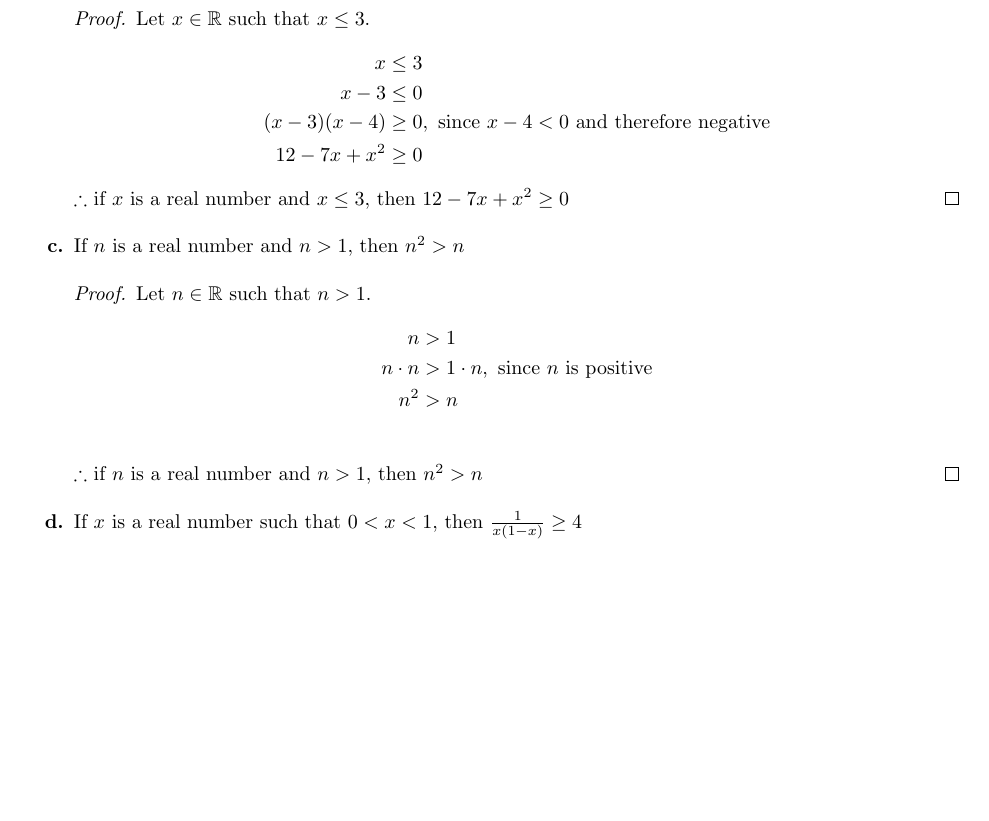
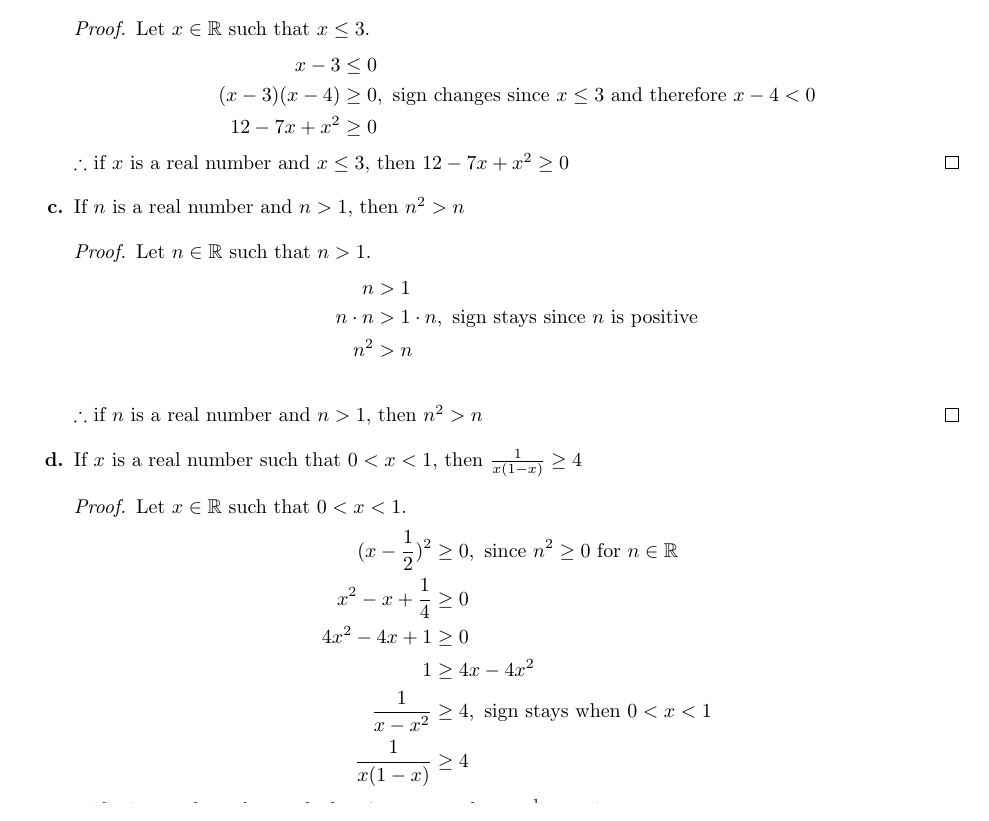
Before and after one commit to Ediblelnk/Kutztown-MAT, a LaTeX problem sheet (discrete-math-homework/section 2.4.tex): part of page 2 of 2, cut so that both start at the same text. Compiled offline with pdfLaTeX.

Commit message:
finished section 2.4 hw

```diff
--- a/discrete-math-homework/section 2.4.tex
+++ b/discrete-math-homework/section 2.4.tex
@@ -96,9 +96,8 @@
   \begin{proof}
     Let $x \in \bb{R}$ such that $x \leq 3$.
     \begin{align*}
-      x             & \leq 3                                                \\
-      x-3           & \leq 0                                                \\
-      (x-3)(x-4)    & \geq 0,~\text{since $x-4 < 0$ and therefore negative} \\
+      x-3           & \leq 0                                                               \\
+      (x-3)(x-4)    & \geq 0,~\text{sign changes since $x \leq 3$ and therefore $x-4 < 0$} \\
       12 - 7x + x^2 & \geq 0
     \end{align*}
     $\therefore$ if $x$ is a real number and $x \leq 3$, then $12 - 7x + x^2 \geq 0$
@@ -107,13 +106,25 @@
   \begin{proof}
     Let $n \in \bb{R}$ such that $n > 1$.
     \begin{align*}
-      n         & > 1                                       \\
-      n \cdot n & > 1 \cdot n,~\text{since $n$ is positive} \\
-      n^2       & > n                                       \\
+      n         & > 1                                                  \\
+      n \cdot n & > 1 \cdot n,~\text{sign stays since $n$ is positive} \\
+      n^2       & > n                                                  \\
     \end{align*}
     $\therefore$ if $n$ is a real number and $n > 1$, then $n^2 > n$
   \end{proof}
   \bitem{d} If $x$ is a real number such that $0 < x < 1$, then $\frac{1}{x(1-x)} \geq 4$
+  \begin{proof}
+    Let $x \in \bb{R}$ such that $0 < x < 1$.
+    \begin{align*}
+      (x-\frac{1}{2})^2 & \geq 0,~\text{since $n^2 \geq 0$ for $n \in \bb{R}$} \\
+      x^2-x+\frac{1}{4} & \geq 0                                               \\
+      4x^2-4x+1         & \geq 0                                               \\
+      1                 & \geq 4x - 4x^2                                       \\
+      \frac{1}{x-x^2}   & \geq 4,~\text{sign stays when $0 < x < 1$}           \\
+      \frac{1}{x(1-x)}  & \geq 4
+    \end{align*}
+    $\therefore$ if $x$ is a real number such that $0 < x < 1$, then $\frac{1}{x(1-x)} \geq 4$
+  \end{proof}
 \end{enumerate}
 
 \end{document}
```
Also changed, not shown: discrete-math-homework/section 2.4.pdf.
